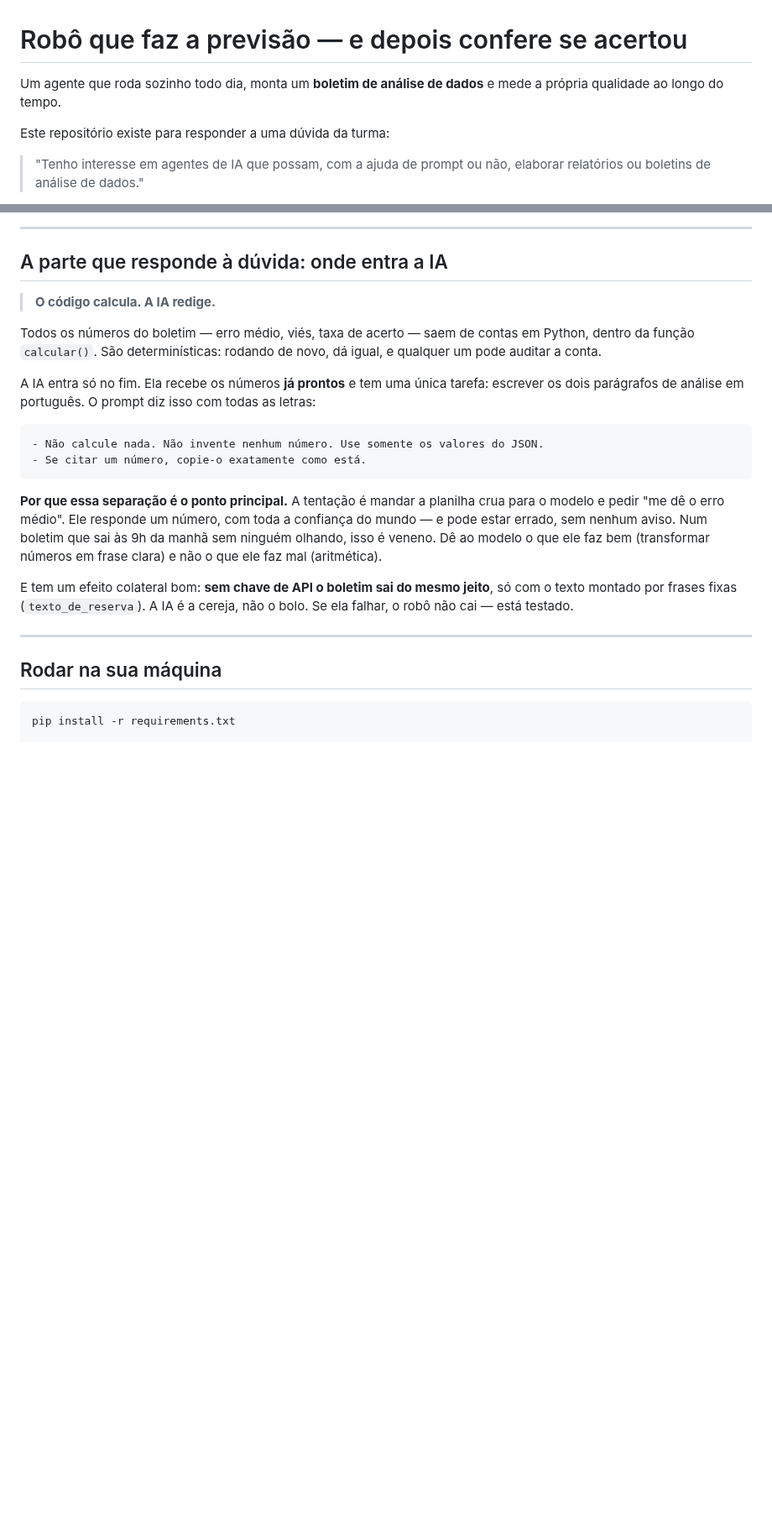
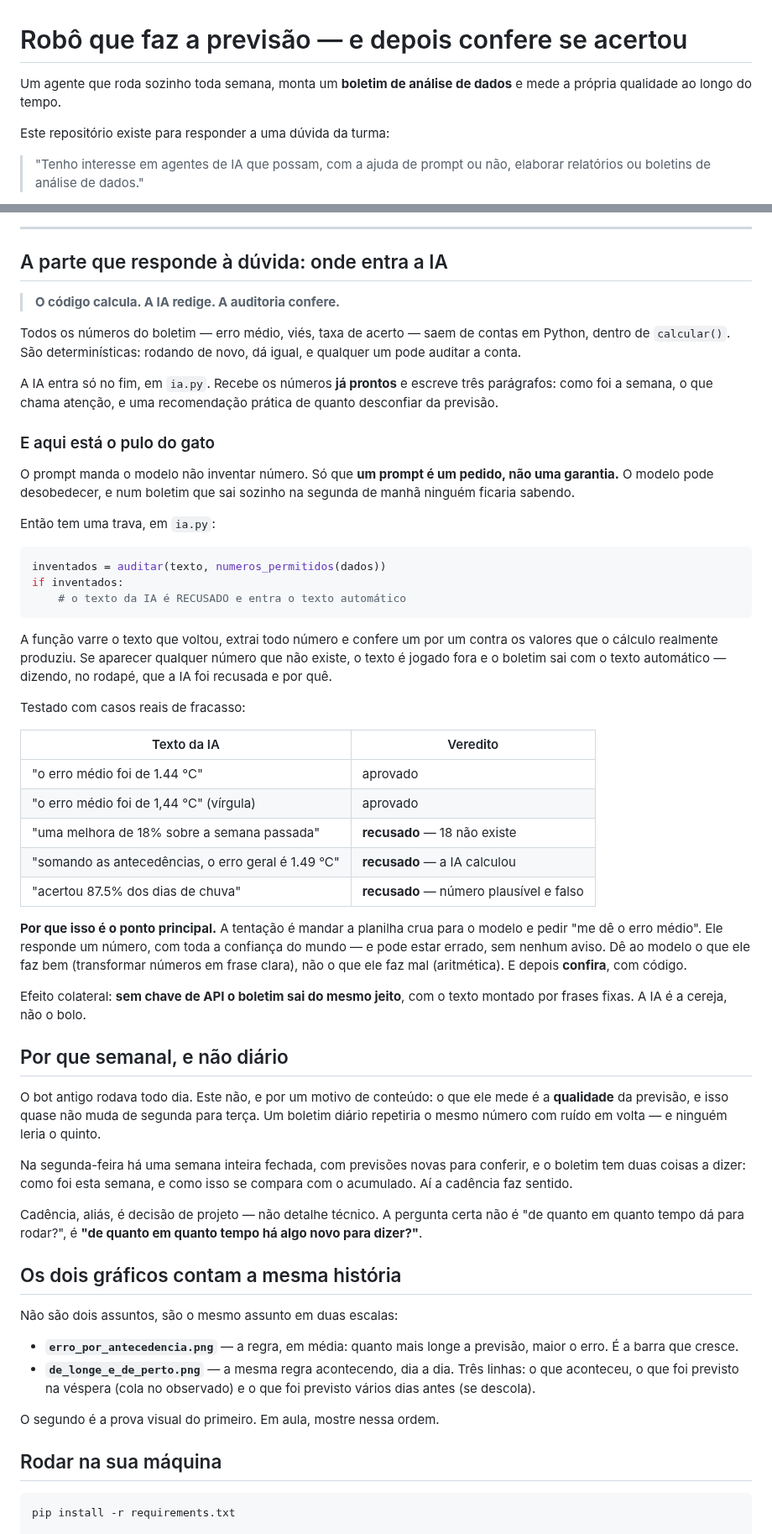
Before and after one commit to VictorGit10/GeocursoAtividade3, a Markdown page: README.md, 2 parts joined by grey strips. Shown at 84% size. Drawn GitHub-style; blank space fills up the shorter version.

````diff
--- a/README.md
+++ b/README.md
@@ -1,7 +1,7 @@
 # Robô que faz a previsão — e depois confere se acertou
 
-Um agente que roda sozinho todo dia, monta um **boletim de análise de dados** e
-mede a própria qualidade ao longo do tempo.
+Um agente que roda sozinho toda semana, monta um **boletim de análise de
+dados** e mede a própria qualidade ao longo do tempo.
 
 Este repositório existe para responder a uma dúvida da turma:
 
@@ -64,33 +65,80 @@ conferência sai de graça, sem cadastrar nenhuma segunda API.
 
 ## A parte que responde à dúvida: onde entra a IA
 
-> **O código calcula. A IA redige.**
+> **O código calcula. A IA redige. A auditoria confere.**
 
 Todos os números do boletim — erro médio, viés, taxa de acerto — saem de contas
-em Python, dentro da função `calcular()`. São determinísticas: rodando de novo,
-dá igual, e qualquer um pode auditar a conta.
+em Python, dentro de `calcular()`. São determinísticas: rodando de novo, dá
+igual, e qualquer um pode auditar a conta.
 
-A IA entra só no fim. Ela recebe os números **já prontos** e tem uma única
-tarefa: escrever os dois parágrafos de análise em português. O prompt diz isso
-com todas as letras:
+A IA entra só no fim, em `ia.py`. Recebe os números **já prontos** e escreve
+três parágrafos: como foi a semana, o que chama atenção, e uma recomendação
+prática de quanto desconfiar da previsão.
 
-```
-- Não calcule nada. Não invente nenhum número. Use somente os valores do JSON.
-- Se citar um número, copie-o exatamente como está.
+### E aqui está o pulo do gato
+
+O prompt manda o modelo não inventar número. Só que **um prompt é um pedido,
+não uma garantia.** O modelo pode desobedecer, e num boletim que sai sozinho
+na segunda de manhã ninguém ficaria sabendo.
+
+Então tem uma trava, em `ia.py`:
+
+```python
+inventados = auditar(texto, numeros_permitidos(dados))
+if inventados:
+    # o texto da IA é RECUSADO e entra o texto automático
 ```
 
-**Por que essa separação é o ponto principal.** A tentação é mandar a planilha
-crua para o modelo e pedir "me dê o erro médio". Ele responde um número, com
-toda a confiança do mundo — e pode estar errado, sem nenhum aviso. Num boletim
-que sai às 9h da manhã sem ninguém olhando, isso é veneno. Dê ao modelo o que
-ele faz bem (transformar números em frase clara) e não o que ele faz mal
-(aritmética).
+A função varre o texto que voltou, extrai todo número e confere um por um
+contra os valores que o cálculo realmente produziu. Se aparecer qualquer
+número que não existe, o texto é jogado fora e o boletim sai com o texto
+automático — dizendo, no rodapé, que a IA foi recusada e por quê.
 
-E tem um efeito colateral bom: **sem chave de API o boletim sai do mesmo
-jeito**, só com o texto montado por frases fixas (`texto_de_reserva`). A IA é a
-cereja, não o bolo. Se ela falhar, o robô não cai — está testado.
+Testado com casos reais de fracasso:
 
----
+| Texto da IA | Veredito |
+|---|---|
+| "o erro médio foi de 1.44 °C" | aprovado |
+| "o erro médio foi de 1,44 °C" (vírgula) | aprovado |
+| "uma melhora de 18% sobre a semana passada" | **recusado** — 18 não existe |
+| "somando as antecedências, o erro geral é 1.49 °C" | **recusado** — a IA calculou |
+| "acertou 87.5% dos dias de chuva" | **recusado** — número plausível e falso |
+
+**Por que isso é o ponto principal.** A tentação é mandar a planilha crua para
+o modelo e pedir "me dê o erro médio". Ele responde um número, com toda a
+confiança do mundo — e pode estar errado, sem nenhum aviso. Dê ao modelo o que
+ele faz bem (transformar números em frase clara), não o que ele faz mal
+(aritmética). E depois **confira**, com código.
+
+Efeito colateral: **sem chave de API o boletim sai do mesmo jeito**, com o
+texto montado por frases fixas. A IA é a cereja, não o bolo.
+
+## Por que semanal, e não diário
+
+O bot antigo rodava todo dia. Este não, e por um motivo de conteúdo: o que
+ele mede é a **qualidade** da previsão, e isso quase não muda de segunda para
+terça. Um boletim diário repetiria o mesmo número com ruído em volta — e
+ninguém leria o quinto.
+
+Na segunda-feira há uma semana inteira fechada, com previsões novas para
+conferir, e o boletim tem duas coisas a dizer: como foi esta semana, e como
+isso se compara com o acumulado. Aí a cadência faz sentido.
+
+Cadência, aliás, é decisão de projeto — não detalhe técnico. A pergunta certa
+não é "de quanto em quanto tempo dá para rodar?", é **"de quanto em quanto
+tempo há algo novo para dizer?"**.
+
+## Os dois gráficos contam a mesma história
+
+Não são dois assuntos, são o mesmo assunto em duas escalas:
+
+- **`erro_por_antecedencia.png`** — a regra, em média: quanto mais longe a
+  previsão, maior o erro. É a barra que cresce.
+- **`de_longe_e_de_perto.png`** — a mesma regra acontecendo, dia a dia. Três
+  linhas: o que aconteceu, o que foi previsto na véspera (cola no observado)
+  e o que foi previsto vários dias antes (se descola).
+
+O segundo é a prova visual do primeiro. Em aula, mostre nessa ordem.
 
 ## Rodar na sua máquina
 
````
Also changed, not shown: other parts of README.md (+27 -17 lines), boletim.md (+29 -22 lines), graficos/de_longe_e_de_perto.png (added), graficos/erro_por_antecedencia.png, graficos/previsto_vs_observado.png (deleted), 5 other files.
